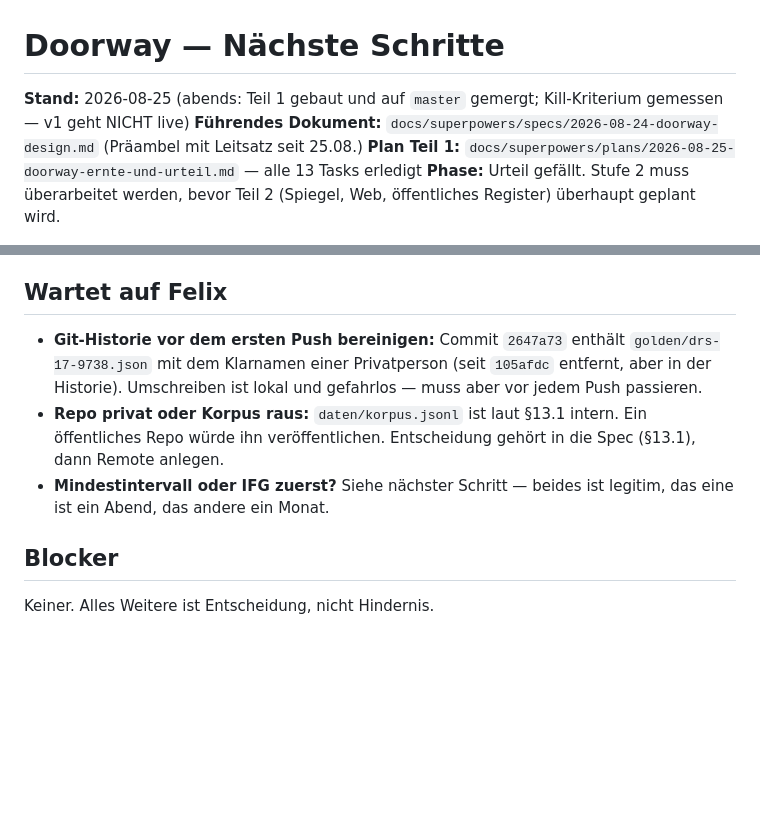
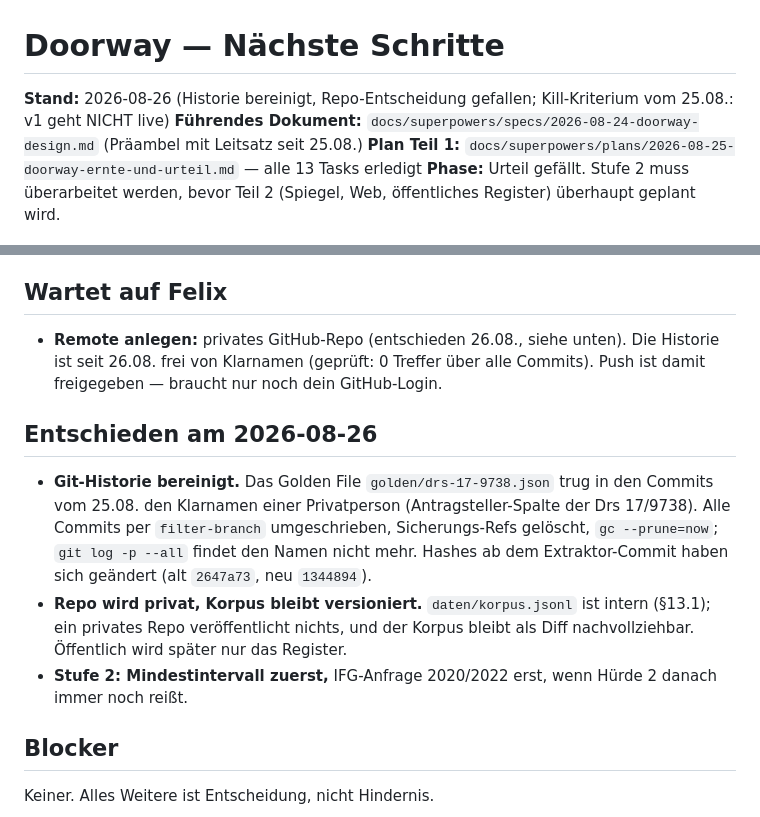
Before and after one commit to Felix3c/doorway, a Markdown page: NAECHSTE-SCHRITTE.md, 2 parts joined by grey strips. Rendered like a GitHub page; blank space fills up the shorter version.

Commit message:
docs: Entscheidungen 26.08. - Historie bereinigt, Repo privat, Korpus versioniert, Stufe 2 zuerst

```diff
--- a/NAECHSTE-SCHRITTE.md
+++ b/NAECHSTE-SCHRITTE.md
@@ -1,6 +1,6 @@
 # Doorway — Nächste Schritte
 
-**Stand:** 2026-08-25 (abends: Teil 1 gebaut und auf `master` gemergt; Kill-Kriterium gemessen — v1 geht NICHT live)
+**Stand:** 2026-08-26 (Historie bereinigt, Repo-Entscheidung gefallen; Kill-Kriterium vom 25.08.: v1 geht NICHT live)
 **Führendes Dokument:** `docs/superpowers/specs/2026-08-24-doorway-design.md` (Präambel mit Leitsatz seit 25.08.)
 **Plan Teil 1:** `docs/superpowers/plans/2026-08-25-doorway-ernte-und-urteil.md` — alle 13 Tasks erledigt
 **Phase:** Urteil gefällt. Stufe 2 muss überarbeitet werden, bevor Teil 2 (Spiegel, Web, öffentliches Register) überhaupt geplant wird.
@@ -47,9 +47,13 @@ Alle fünf Fehlschläge haben dieselbe Ursache: der Sprung 2019→2021 (Fonds 26
 
 ## Wartet auf Felix
 
-- **Git-Historie vor dem ersten Push bereinigen:** Commit `2647a73` enthält `golden/drs-17-9738.json` mit dem Klarnamen einer Privatperson (seit `105afdc` entfernt, aber in der Historie). Umschreiben ist lokal und gefahrlos — muss aber vor jedem Push passieren.
-- **Repo privat oder Korpus raus:** `daten/korpus.jsonl` ist laut §13.1 intern. Ein öffentliches Repo würde ihn veröffentlichen. Entscheidung gehört in die Spec (§13.1), dann Remote anlegen.
-- **Mindestintervall oder IFG zuerst?** Siehe nächster Schritt — beides ist legitim, das eine ist ein Abend, das andere ein Monat.
+- **Remote anlegen:** privates GitHub-Repo (entschieden 26.08., siehe unten). Die Historie ist seit 26.08. frei von Klarnamen (geprüft: 0 Treffer über alle Commits). Push ist damit freigegeben — braucht nur noch dein GitHub-Login.
+
+## Entschieden am 2026-08-26
+
+- **Git-Historie bereinigt.** Das Golden File `golden/drs-17-9738.json` trug in den Commits vom 25.08. den Klarnamen einer Privatperson (Antragsteller-Spalte der Drs 17/9738). Alle Commits per `filter-branch` umgeschrieben, Sicherungs-Refs gelöscht, `gc --prune=now`; `git log -p --all` findet den Namen nicht mehr. Hashes ab dem Extraktor-Commit haben sich geändert (alt `2647a73`, neu `1344894`).
+- **Repo wird privat, Korpus bleibt versioniert.** `daten/korpus.jsonl` ist intern (§13.1); ein privates Repo veröffentlicht nichts, und der Korpus bleibt als Diff nachvollziehbar. Öffentlich wird später nur das Register.
+- **Stufe 2: Mindestintervall zuerst,** IFG-Anfrage 2020/2022 erst, wenn Hürde 2 danach immer noch reißt.
 
 ## Blocker
 
```
Also changed, not shown: 1 other file.
